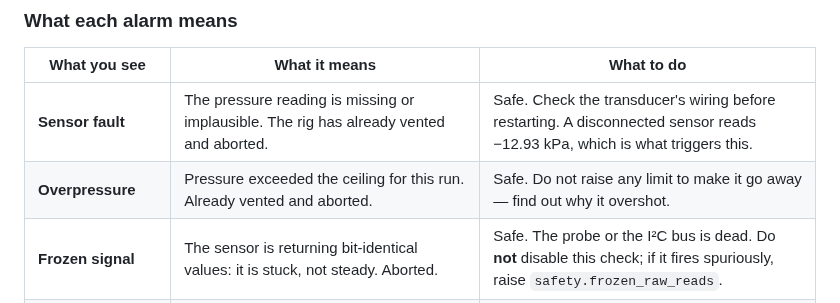
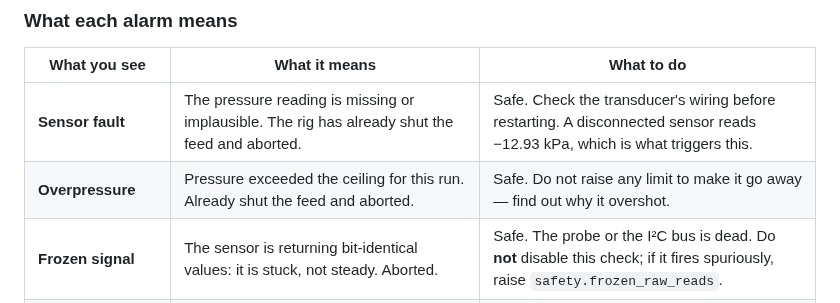
Before and after one commit to Salvadrn/membrane-rig, a Markdown page: docs/HANDOVER.md, the part around the change. Drawn GitHub-style.

```diff
--- a/docs/HANDOVER.md
+++ b/docs/HANDOVER.md
@@ -72,8 +72,8 @@ you start a run. If you are not physically at the rig, you cannot do this — se
 
 | What you see | What it means | What to do |
 |---|---|---|
-| **Sensor fault** | The pressure reading is missing or implausible. The rig has already vented and aborted. | Safe. Check the transducer's wiring before restarting. A disconnected sensor reads −12.93 kPa, which is what triggers this. |
-| **Overpressure** | Pressure exceeded the ceiling for this run. Already vented and aborted. | Safe. Do not raise any limit to make it go away — find out why it overshot. |
+| **Sensor fault** | The pressure reading is missing or implausible. The rig has already shut the feed and aborted. | Safe. Check the transducer's wiring before restarting. A disconnected sensor reads −12.93 kPa, which is what triggers this. |
+| **Overpressure** | Pressure exceeded the ceiling for this run. Already shut the feed and aborted. | Safe. Do not raise any limit to make it go away — find out why it overshot. |
 | **Frozen signal** | The sensor is returning bit-identical values: it is stuck, not steady. Aborted. | Safe. The probe or the I²C bus is dead. Do **not** disable this check; if it fires spuriously, raise `safety.frozen_raw_reads`. |
 | **Plant watchdog** | The valve is commanded open but pressure never moved. Either the valve is stuck or the supply is shut. Aborted. | Safe. Check the supply and the servo coupling. |
 | **⚠ Valve may not have closed** | **This is the one that needs a human.** The run ended, the software commanded the valve shut, and pressure did not fall. The feed may still be open with the cell pressurised. | **Go and close the panel valve by hand.** The software has already done everything it can. |
```
Also changed, not shown: CLAUDE.md (+7 -0 lines).
